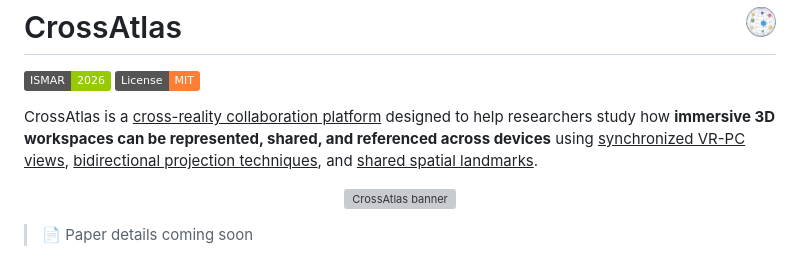
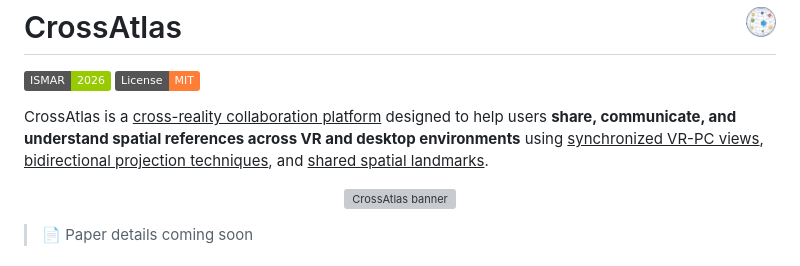
Before and after one commit to AlexanderHYang/cross-atlas, a Markdown page: README.md, the part around the change. Drawn GitHub-style; badges without logos; grey boxes are pictures that could not be loaded.

Commit message:
Revise description of CrossAtlas platform

```diff
--- a/README.md
+++ b/README.md
@@ -3,7 +3,7 @@
 [![ISMAR 2026](https://img.shields.io/badge/ISMAR-2026-green)](https://www.ieeeismar.net/2026/)
 [![MIT License](https://img.shields.io/badge/License-MIT-orange)](https://opensource.org/license/mit)
 
-CrossAtlas is a <u>cross-reality collaboration platform</u> designed to help researchers study how **immersive 3D workspaces can be represented, shared, and referenced across devices** using <u>synchronized VR-PC views</u>, <u>bidirectional projection techniques</u>, and <u>shared spatial landmarks</u>.
+CrossAtlas is a <u>cross-reality collaboration platform</u> designed to help users **share, communicate, and understand spatial references across VR and desktop environments** using <u>synchronized VR-PC views</u>, <u>bidirectional projection techniques</u>, and <u>shared spatial landmarks</u>.
 
 <p align="center">
   <img src="./resources/img/banner.png" alt="CrossAtlas banner"/>
```
